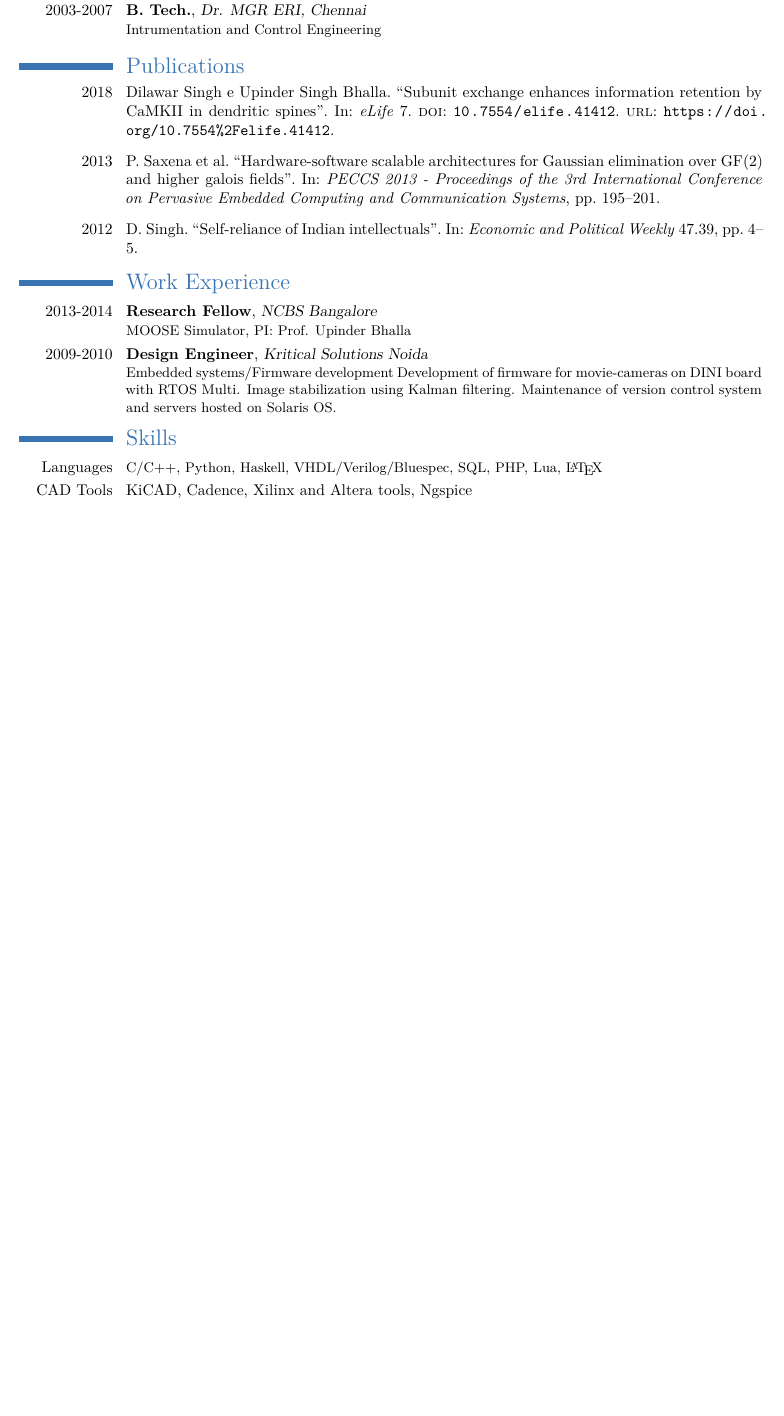
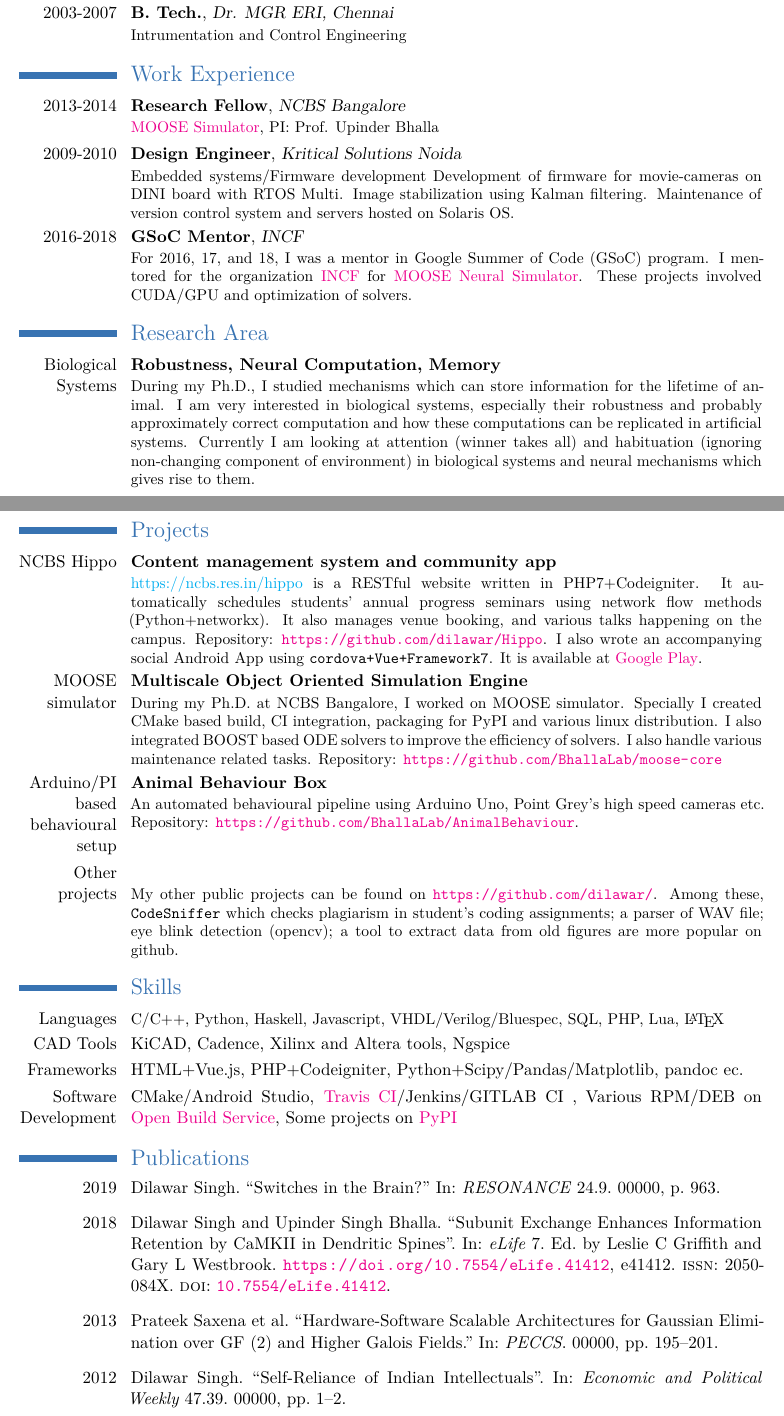
Before and after one commit to dilawar/resume, a LaTeX CV (dilawar.tex, which reads pub.bib): part of the page before the commit and two parts of pages 1 and 2 of 2 after it, the two joined at a grey line, cut so that both start at the same text, the shorter picture padded with empty space. Compiled offline with XeLaTeX.

Commit message:
Updated technical resume.

```diff
--- a/dilawar.tex
+++ b/dilawar.tex
@@ -1,13 +1,7 @@
-\documentclass[10pt,a4paper]{moderncv}
+\documentclass[11pt,a4paper, colorlinks=true, linkcolor=cyan]{moderncv}
 
 % moderncv themes
 \moderncvtheme[blue]{classic}
-
-\usepackage[T1]{fontenc}
-% character encoding
-\usepackage[utf8x]{inputenc}                   % replace by the encoding you are using
-\usepackage[italian]{babel}
-
 % adjust the page margins
 \usepackage[scale=0.8]{geometry}
 \recomputelengths                             % required when changes are made to page layout lengths
@@ -19,7 +13,7 @@
 % bibliography
 \usepackage[sorting=ydnt]{biblatex}
 \renewbibmacro*{date}{}
-\renewbibmacro*{date+extrayear}{}
+% \renewbibmacro*{date+extrayear}{}
 \renewbibmacro*{issue+date}{}
 \newcommand*{\bibyear}{}
 
@@ -82,20 +78,17 @@
 
 \cventry{2007-2009}{M. Tech.}{IIT Bombay}{Microelectronics and VLSI}{}
-{My thesis project was on \textbf{fabrication of micro-electrode
-  arrays for retinal prosthesis}. Thesis advisor: Prof. Dinesh K. Sharma.}
+{\emph{Fabrication of micro-electrode arrays for retinal prosthesis}
+, Thesis advisor: Prof. Dinesh K. Sharma. \texttt{<dinesh@ee.iitb.ac.in>}}
 
 \cventry{2003-2007}{B. Tech.}{Dr. MGR ERI, Chennai}{}{}
   {Intrumentation and Control Engineering }
-
-\nocite{*}
-\printbibliography[title={Publications}]
 
 
 % work.
 \section{Work Experience}
 \cventry{2013-2014}{Research Fellow}{NCBS Bangalore}
 {}{}{
-    MOOSE Simulator, PI: Prof. Upinder Bhalla
+    \href{https://github.com/BhallaLab/moose}{MOOSE Simulator}, PI: Prof. Upinder Bhalla
 }
 \cventry{2009-2010}{Design Engineer}{Kritical Solutions Noida}
 {}{}{Embedded systems/Firmware development
@@ -103,9 +96,79 @@ Development of firmware for movie-cameras on DINI board with RTOS Multi. Image
 stabilization using Kalman filtering. Maintenance of version control system and
 servers hosted on Solaris OS.}
 
+\cventry{2016-2018}{GSoC Mentor}{INCF}
+{}{}{For 2016, 17, and 18, I was a mentor in Google Summer of Code (GSoC)
+    program. I mentored for the organization \href{https://incf.org}{INCF} for
+    \href{https://moose.ncbs.res.in}{MOOSE Neural Simulator}. These projects
+    involved CUDA/GPU and optimization of solvers.
+}
+
+\section{Research Area}
+\cventry{Biological Systems}{Robustness, Neural Computation, Memory}
+{}{}{}
+{
+    During my Ph.D., I studied mechanisms which can store information for the lifetime
+    of animal. I am very interested in biological systems, especially their
+    robustness and probably approximately correct computation and how these
+    computations can be replicated in artificial systems.
+    Currently I am looking at attention (winner takes all) and habituation (ignoring non-changing
+    component of environment) in biological systems and neural mechanisms which
+    gives rise to them.
+}
+
+\section{Projects}
+\cventry{NCBS Hippo}{Content management system and community app}
+{}{}{}
+{
+    \href{NCBS Hippo}{https://ncbs.res.in/hippo} is a RESTful
+    website written in PHP7+Codeigniter. It automatically schedules students'
+    annual progress seminars using network flow methods (Python+networkx). It also
+    manages venue booking, and various talks happening on the campus.
+    Repository: \url{https://github.com/dilawar/Hippo}.
+    I also wrote an accompanying social Android App using
+    \texttt{cordova+Vue+Framework7}. It is available at
+    \href{https://play.google.com/store/apps/details?id=com.dilawar.hippo}{Google Play}.
+}
+\cventry{MOOSE simulator}{Multiscale Object Oriented Simulation Engine}
+{}{}{}
+{
+    During my Ph.D. at NCBS Bangalore, I worked on MOOSE simulator. Specially I
+    created CMake based build, CI integration, packaging for PyPI and various
+    linux distribution. I also integrated BOOST based ODE solvers to improve the
+    efficiency of solvers. I also handle various maintenance related tasks.
+    Repository: \url{https://github.com/BhallaLab/moose-core}
+}
+\cventry{Arduino/PI based behavioural setup}{Animal Behaviour Box}
+{}{}{}
+{
+    An automated behavioural pipeline using Arduino Uno, Point Grey's high speed
+    cameras etc.
+    Repository: \url{https://github.com/BhallaLab/AnimalBehaviour}.
+}
+\cventry{Other projects}{}
+{}{}{}
+{
+    My other public projects can be found on \url{https://github.com/dilawar/}.
+    Among these, \texttt{CodeSniffer} which checks plagiarism in student's coding
+    assignments; a parser of WAV file; eye blink detection (opencv); a tool to
+    extract data from old figures are more popular on github.
+}
+
+
+
 \section{Skills}
 
-\cvline{Languages}{\small C/C++, Python, Haskell, VHDL/Verilog/Bluespec, SQL, PHP, Lua, \LaTeX}
+\cvline{Languages}{\small C/C++, Python, Haskell, Javascript, VHDL/Verilog/Bluespec, SQL, PHP, Lua, \LaTeX}
 \cvline{CAD Tools}{KiCAD, Cadence, Xilinx and Altera tools, Ngspice}
+\cvline{Frameworks}{HTML+Vue.js, PHP+Codeigniter, Python+Scipy/Pandas/Matplotlib, pandoc ec. }
+\cvline{Software Development}{CMake/Android Studio,
+    \href{https://travis-ci.org/dilawar/}{Travis CI}/Jenkins/GITLAB CI
+    , Various RPM/DEB on \href{https://build.opensuse.org/users/dilawar}{Open
+        Build Service}, Some projects on
+        \href{https://pypi.org/user/dilawar/}{PyPI}
+}
+
+\nocite{*}
+\printbibliography[title={Publications}]
 
 \end{document}
--- a/pub.bib
+++ b/pub.bib
@@ -1,2 +0,0 @@
-@article{Singh_2018,
-	doi = {10.7554/elife.41412},
@@ -12 +0,0 @@
-@article{Singh2013,title = {Hardware-software scalable architectures for Gaussian elimination over GF(2) and higher galois fields},journal = {PECCS 2013 - Proceedings of the 3rd International Conference on Pervasive Embedded Computing and Communication Systems},year = {2013},pages = {195-201},author = {Saxena, P. and Kumar, V.B.Y. and Singh, D. and Narayanan, H. and Patkar, S.B.}},
@@ -13,0 +5 @@
+  issn = {2050-084X},
@@ -13,0 +11 @@
+  editor = {Griffith, Leslie C and Westbrook, Gary L},
@@ -13,0 +47 @@
+  journal = {RESONANCE},
```
Also changed, not shown: dilawar.pdf, dilawar.tex (14 more changed lines), pub.bib (60 more changed lines).
